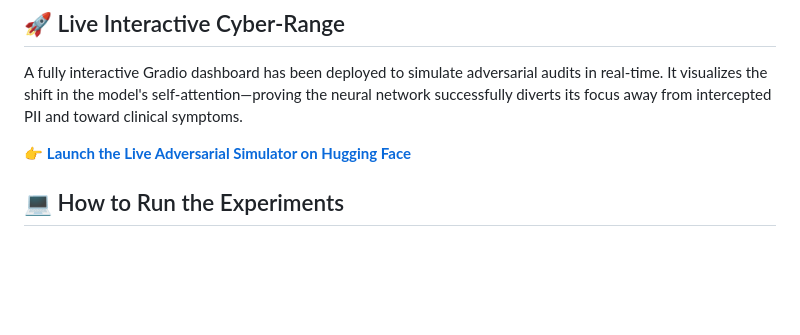
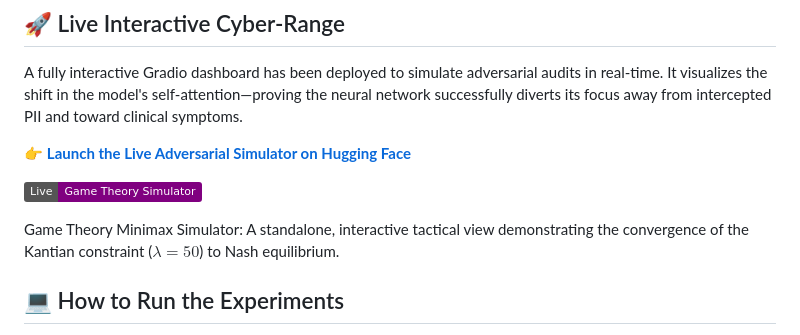
Before and after one commit to lukabaklaga123/kantian-machine-unlearning, a Markdown page: README.md, the part around one of its changes. Rendered like a GitHub page; badges without logos; blank space fills up the shorter version.

Commit message:
Update README with live simulator and content enhancements
Added a live simulator badge and updated the README content for clarity and additional resources.

```diff
--- a/README.md
+++ b/README.md
@@ -34,6 +38,10 @@ A fully interactive Gradio dashboard has been deployed to simulate adversarial a
 
 👉 **[Launch the Live Adversarial Simulator on Hugging Face](https://huggingface.co/spaces/GodelModel/Master_Thesis)**
 
+[![Live Simulator](https://img.shields.io/badge/Live-Game_Theory_Simulator-purple)](https://lukabaklaga123.github.io/kantian-machine-unlearning/)
+
+Game Theory Minimax Simulator: A standalone, interactive tactical view demonstrating the convergence of the Kantian constraint ($\lambda=50$) to Nash equilibrium.
+
 ## 💻 How to Run the Experiments
 The empirical data and statistical proofs were generated across two primary Google Colab environments. You can reproduce the entire pipeline by running them sequentially:
 
```
Also changed, not shown: other parts of README.md (+4 -0 lines).
